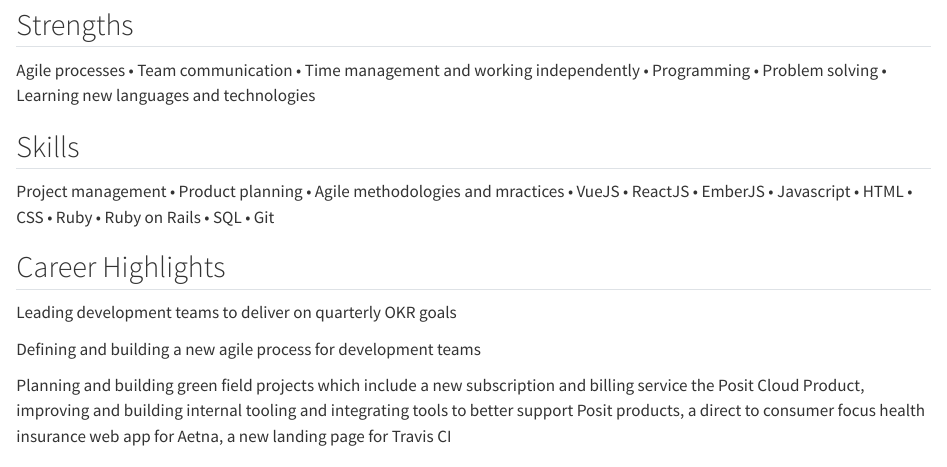
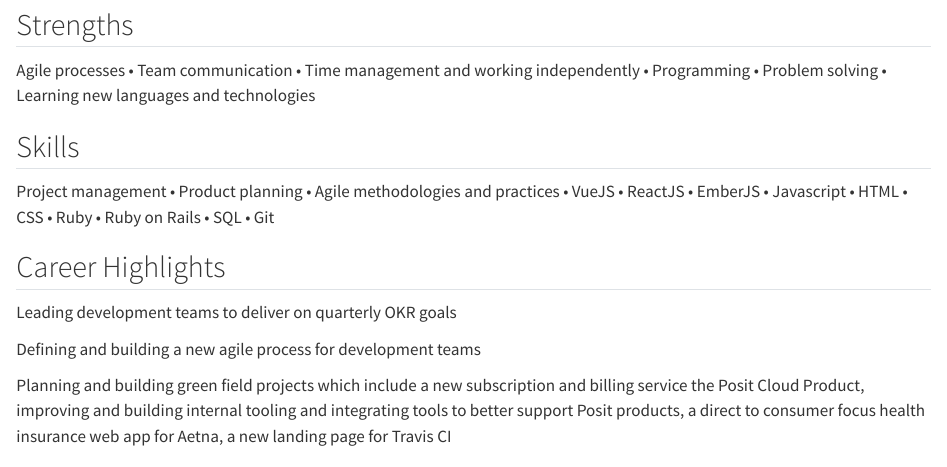
Before and after one commit to paulthegeek/resume, a Quarto document (index.qmd): the page in a window 1100 px wide, from 450 px down. Rendered offline with R 4.5, knitr and Pandoc in place of Quarto, with nearby package versions.

Commit message:
fix typo

```diff
--- a/index.qmd
+++ b/index.qmd
@@ -15,7 +15,7 @@ Agile processes • Team communication • Time management and working independe
 • Programming • Problem solving • Learning new languages and technologies
 
 ## Skills
-Project management • Product planning • Agile methodologies and mractices • VueJS • ReactJS • EmberJS • Javascript • HTML • CSS • Ruby • Ruby on Rails • SQL • Git
+Project management • Product planning • Agile methodologies and practices • VueJS • ReactJS • EmberJS • Javascript • HTML • CSS • Ruby • Ruby on Rails • SQL • Git
 
 ## Career Highlights
 Leading development teams to deliver on quarterly OKR goals
```
